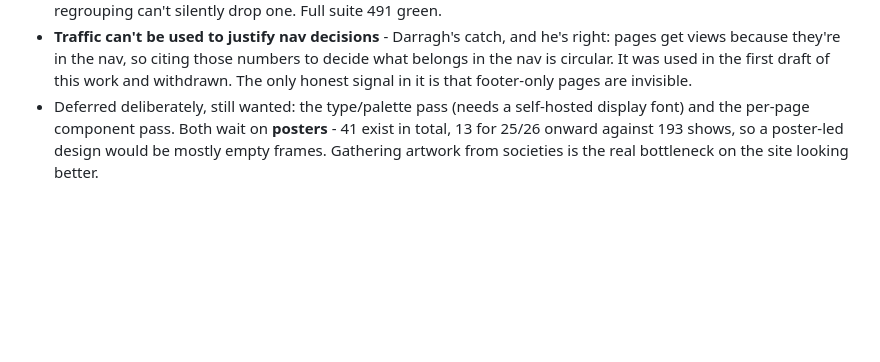
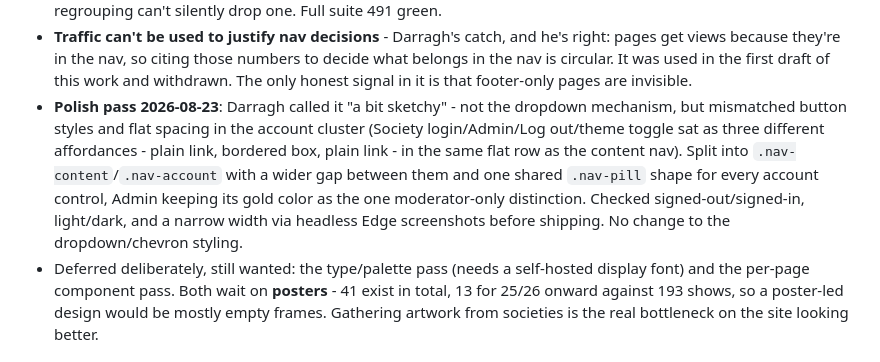
Before and after one commit to darraghcphotography/showcal, a Markdown page: ROADMAP.md, the part around the change. Drawn GitHub-style; blank space fills up the shorter version.

Commit message:
Record the nav polish pass in ROADMAP
Co-Authored-By: Claude Sonnet 5 <noreply@anthropic.com>

```diff
--- a/ROADMAP.md
+++ b/ROADMAP.md
@@ -272,6 +272,13 @@ for All Shows and Seasons as well. `/more` regrouped under the same headings.
   views because they're in the nav, so citing those numbers to decide what belongs in the nav is
   circular. It was used in the first draft of this work and withdrawn. The only honest signal in it
   is that footer-only pages are invisible.
+- **Polish pass 2026-08-23**: Darragh called it "a bit sketchy" - not the dropdown mechanism, but
+  mismatched button styles and flat spacing in the account cluster (Society login/Admin/Log out/theme
+  toggle sat as three different affordances - plain link, bordered box, plain link - in the same flat
+  row as the content nav). Split into `.nav-content`/`.nav-account` with a wider gap between them and
+  one shared `.nav-pill` shape for every account control, Admin keeping its gold color as the one
+  moderator-only distinction. Checked signed-out/signed-in, light/dark, and a narrow width via headless
+  Edge screenshots before shipping. No change to the dropdown/chevron styling.
 - Deferred deliberately, still wanted: the type/palette pass (needs a self-hosted display font) and
   the per-page component pass. Both wait on **posters** - 41 exist in total, 13 for 25/26 onward
   against 193 shows, so a poster-led design would be mostly empty frames. Gathering artwork from
```
